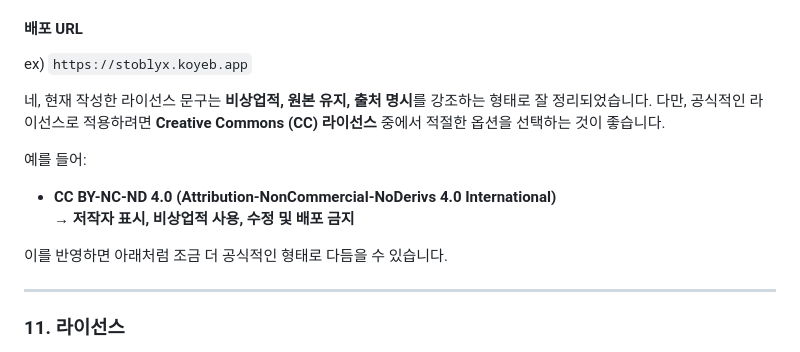
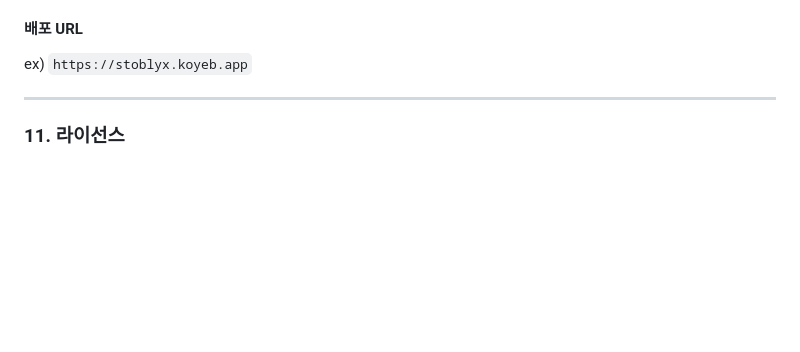
Before and after one commit to D3vJ30n/stoblyx-portfolio, a Markdown page: README.md, the part around the change. Drawn GitHub-style; blank space fills up the shorter version.

```diff
--- a/README.md
+++ b/README.md
@@ -866,16 +866,6 @@ src/
 
 ex) `https://stoblyx.koyeb.app`
 
-네, 현재 작성한 라이선스 문구는 **비상업적, 원본 유지, 출처 명시**를 강조하는 형태로 잘 정리되었습니다. 다만, 공식적인 라이선스로 적용하려면 **Creative Commons (CC) 라이선스** 중에서
-적절한 옵션을 선택하는 것이 좋습니다.
-
-예를 들어:
-
-- **CC BY-NC-ND 4.0 (Attribution-NonCommercial-NoDerivs 4.0 International)**
-  → **저작자 표시, 비상업적 사용, 수정 및 배포 금지**
-
-이를 반영하면 아래처럼 조금 더 공식적인 형태로 다듬을 수 있습니다.
-
 ---
 
 ### **11. 라이선스**
```
